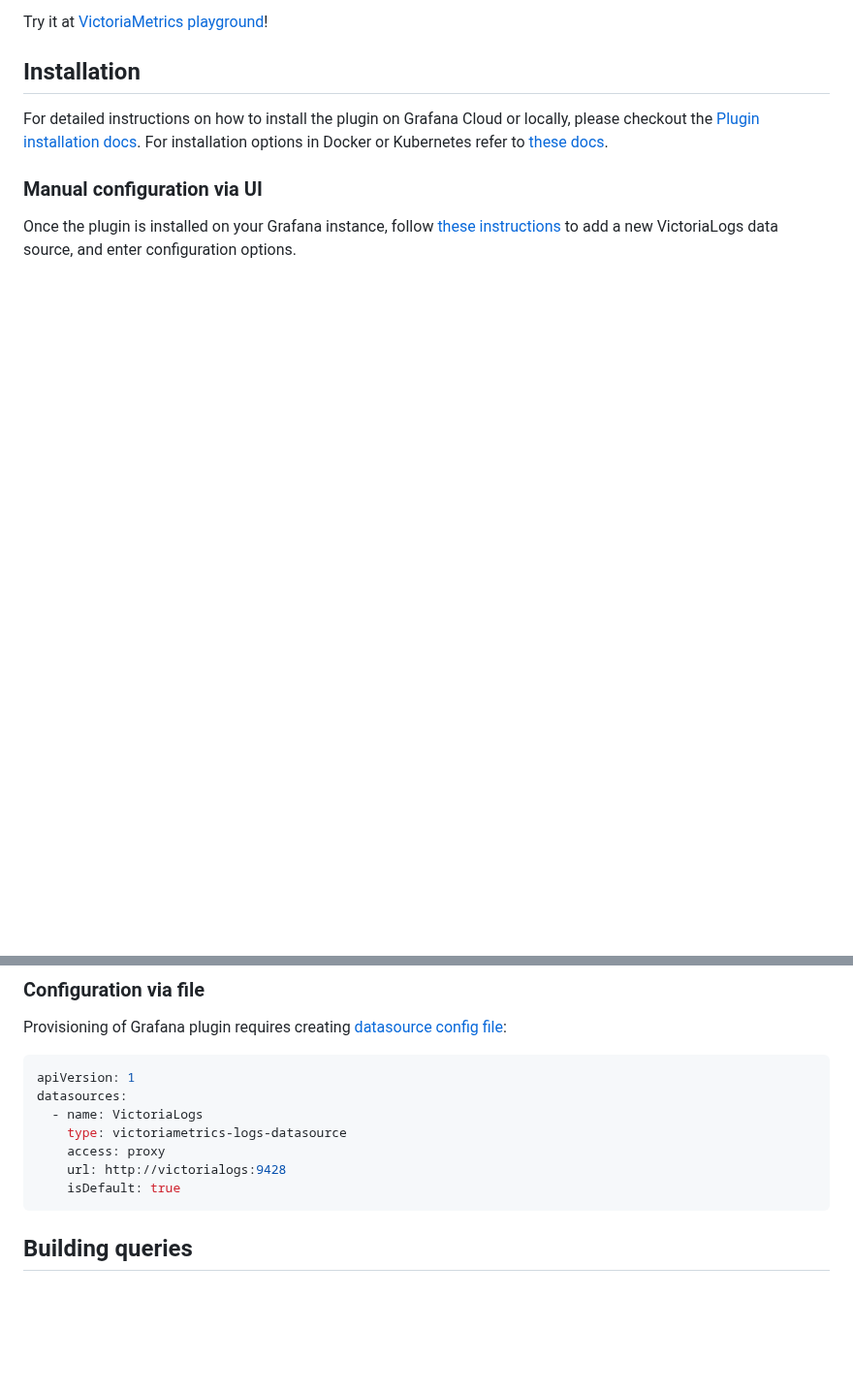
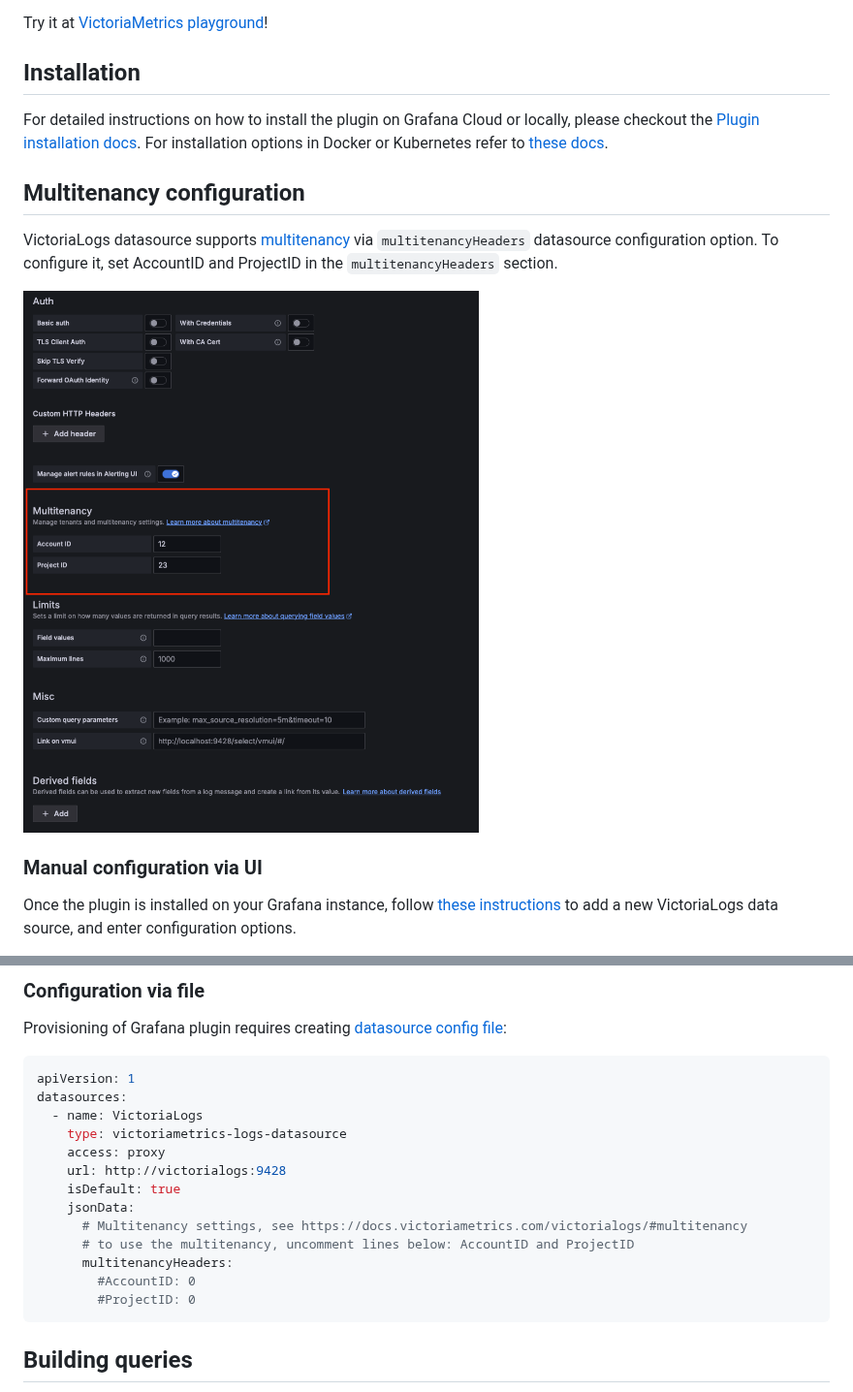
Before and after one commit to VictoriaMetrics/victorialogs-datasource, a Markdown page: src/README.md, 2 parts joined by grey strips. Shown at 97% size. Drawn GitHub-style; pictures changed too: src/img/multitenancy_configuration.png (added); blank space fills up the shorter version.

Commit message:
add multitenancy examples to the docs (#463)

````diff
--- a/src/README.md
+++ b/src/README.md
@@ -21,6 +21,13 @@ Try it at [VictoriaMetrics playground](https://play-grafana.victoriametrics.com/
 For detailed instructions on how to install the plugin on Grafana Cloud or locally, please checkout the [Plugin installation docs](https://grafana.com/docs/grafana/latest/plugins/installation/).
 For installation options in Docker or Kubernetes refer to [these docs](https://github.com/VictoriaMetrics/victorialogs-datasource?tab=readme-ov-file#installation).
 
+## Multitenancy configuration
+
+VictoriaLogs datasource supports [multitenancy](https://docs.victoriametrics.com/victorialogs/#multitenancy) via `multitenancyHeaders` datasource configuration option.
+To configure it, set AccountID and ProjectID in the `multitenancyHeaders` section.
+
+<img alt="Multitenancy configuration" src="https://github.com/VictoriaMetrics/victorialogs-datasource/blob/main/src/img/multitenancy_configuration.png?raw=true">
+
 ### Manual configuration via UI
 
 Once the plugin is installed on your Grafana instance, follow [these instructions](https://grafana.com/docs/grafana/latest/datasources/add-a-data-source/)
@@ -38,6 +45,12 @@ datasources:
     access: proxy
     url: http://victorialogs:9428
     isDefault: true
+    jsonData:
+      # Multitenancy settings, see https://docs.victoriametrics.com/victorialogs/#multitenancy
+      # to use the multitenancy, uncomment lines below: AccountID and ProjectID
+      multitenancyHeaders:
+        #AccountID: 0
+        #ProjectID: 0
 ```
 
 ## Building queries
````
Also changed, not shown: 1 other file.
